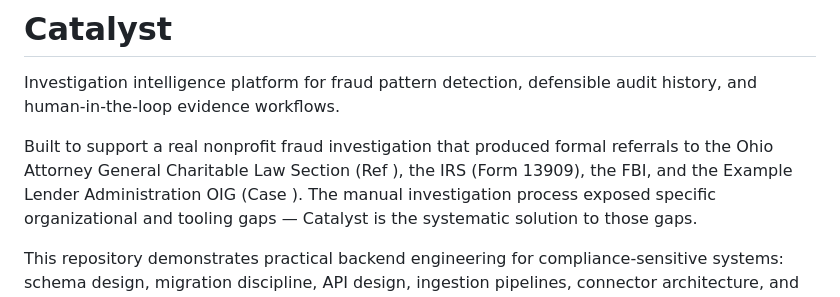
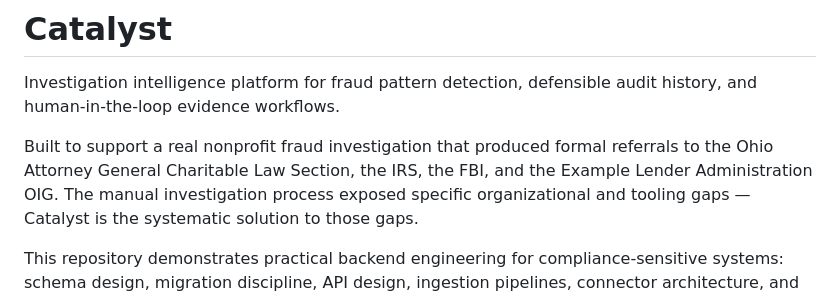
Before and after one commit to tjcollinsku/catalyst, a Markdown page: README.md, the part around the change. Rendered like a GitHub page.

Commit message:
Revise README for clarity and detail
Updated README to enhance project description and clarify setup instructions.

```diff
--- a/README.md
+++ b/README.md
@@ -4,9 +4,8 @@ Investigation intelligence platform for fraud pattern detection, defensible
 audit history, and human-in-the-loop evidence workflows.
 
 Built to support a real nonprofit fraud investigation that produced formal
-referrals to the Ohio Attorney General Charitable Law Section (Ref ),
-the IRS (Form 13909), the FBI, and the Example Lender Administration OIG
-(Case ). The manual investigation process exposed specific
+referrals to the Ohio Attorney General Charitable Law Section,
+the IRS, the FBI, and the Example Lender Administration OIG. The manual investigation process exposed specific
 organizational and tooling gaps — Catalyst is the systematic solution to those
 gaps.
 
```
